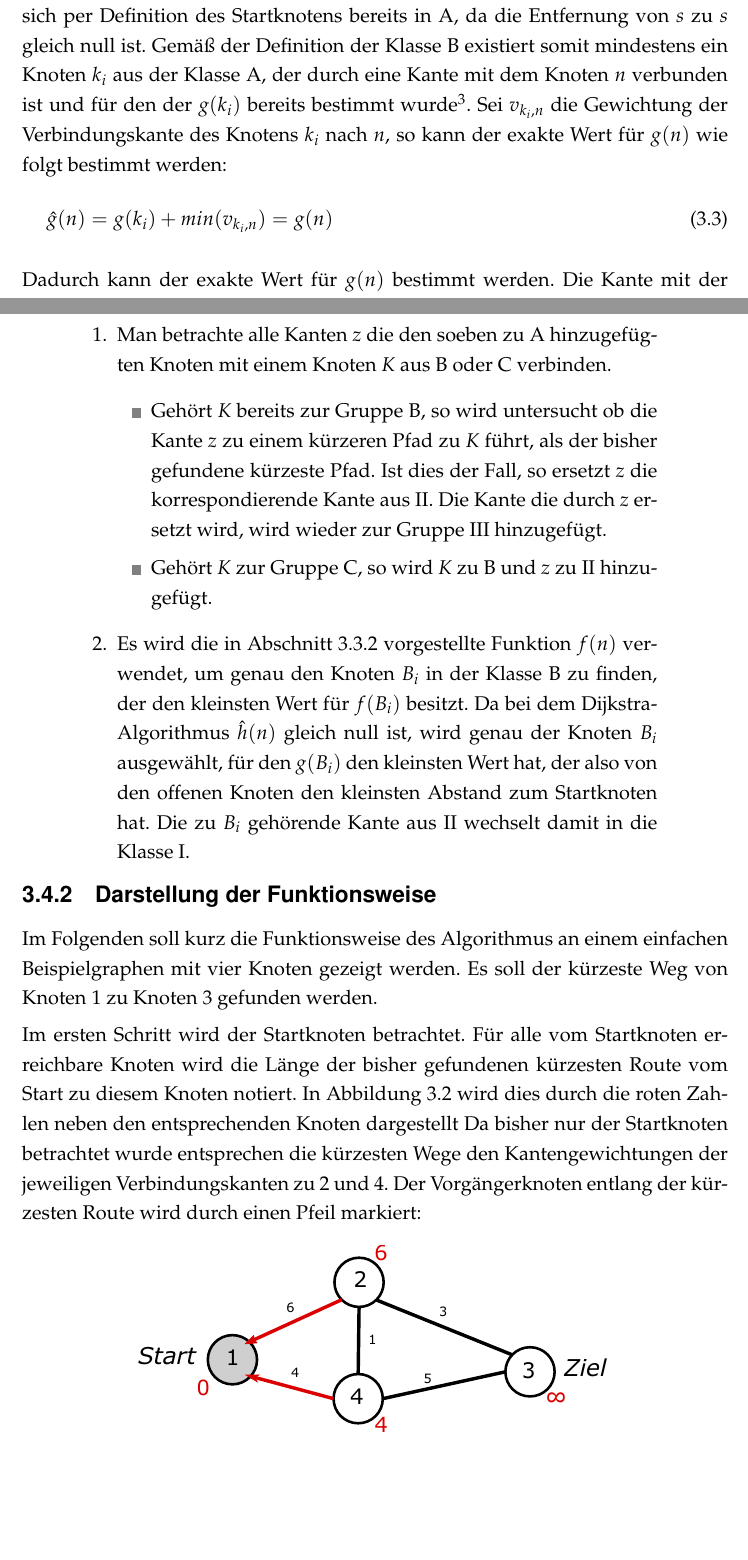
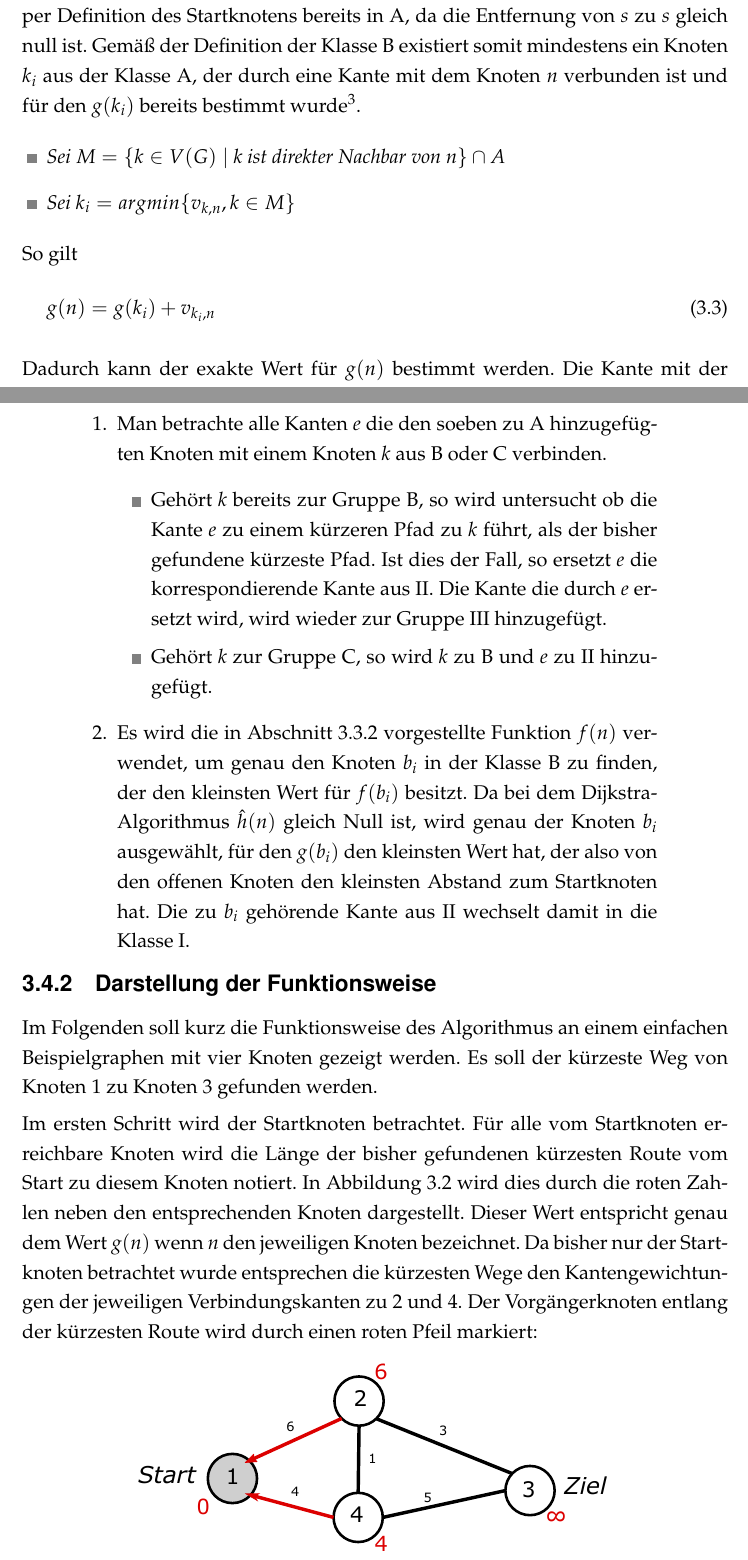
Before and after one commit to JohnDNoodle/Bachelorarbeit, a LaTeX document (BachelorArbeit_MainDocument.tex, which reads BA_Kapitel3.tex): two parts of pages 19 and 21 of 75, joined at a grey line, cut so that both start at the same text, the shorter picture padded with empty space. Compiled offline with pdfLaTeX.

Commit message:
started feedback fixes ch3
started fixing some things corresponding to feedback from professor

```diff
--- a/BA_Kapitel3.tex
+++ b/BA_Kapitel3.tex
@@ -99,9 +99,15 @@
 			\hat{f}(n)=\hat{g}(n)+\hat{h}(n)
 		\end{equation}
 
-		Man geht zunächst davon aus, dass sich $n$ in der Klasse B befindet. $s$ befindet sich per Definition des Startknotens bereits in A, da die Entfernung von $s$ zu $s$ gleich null ist. Gemäß der Definition der Klasse B existiert somit mindestens ein Knoten $k_i$ aus der Klasse A, der durch eine Kante mit dem Knoten $n$ verbunden ist und für den der $g(k_i)$ bereits bestimmt wurde\footnote{dies ist durch die Definition von A gegeben.}. Sei $v_{k_i,n}$ die Gewichtung der Verbindungskante des Knotens $k_i$ nach $n$, so kann der exakte Wert für $g(n)$ wie folgt bestimmt werden:
+		Man geht zunächst davon aus, dass sich $n$ in der Klasse B befindet. $s$ befindet sich per Definition des Startknotens bereits in A, da die Entfernung von $s$ zu $s$ gleich null ist. Gemäß der Definition der Klasse B existiert somit mindestens ein Knoten $k_i$ aus der Klasse A, der durch eine Kante mit dem Knoten $n$ verbunden ist und für den $g(k_i)$ bereits bestimmt wurde\footnote{dies ist durch die Definition der Klasse A gegeben.}.
+		\begin{itemize}
+			\item \textit{Sei $M=\{k\in V(G)\mid$ k ist direkter Nachbar von n$\} \cap A$}
+			\item \textit{Sei $k_i=argmin\{v_{k,n},k\in M\}$}
+		\end{itemize}
+		 So gilt
+		%Sei $v_{k_i,n}$ die Gewichtung der Verbindungskante des Knotens $k_i$ nach $n$, so kann der exakte Wert für $g(n)$ wie folgt bestimmt werden:
 		\begin{equation}
-			\hat{g}(n)=g(k_i)+min(v_{k_i,n})=g(n)
+			g(n)=g(k_i)+v_{k_i,n}
 		\end{equation}
 
 		Dadurch kann der exakte Wert für $g(n)$ bestimmt werden. Die Kante mit der kleinsten Gewichtung, die den Knoten $n$ mit einem Knoten $k_i$ aus A verbindet, gehört zu der in Abschnitt \ref{Klassifizierung} definierten Klasse II.\\
@@ -124,19 +130,19 @@
 			\begin{minipage}{0.8\linewidth}
 
 				\begin{enumerate}
-					\item Man betrachte alle Kanten \textit{z} die den soeben zu A hinzugefügten Knoten mit einem Knoten \textit{K} aus B oder C verbinden.
+					\item Man betrachte alle Kanten \textit{e} die den soeben zu A hinzugefügten Knoten mit einem Knoten \textit{k} aus B oder C verbinden.
 					\begin{itemize}
-						\item Gehört \textit{K} bereits zur Gruppe B, so wird untersucht ob die Kante \textit{z} zu einem kürzeren Pfad zu \textit{K} führt, als der bisher gefundene kürzeste Pfad. Ist dies der Fall, so ersetzt \textit{z} die korrespondierende Kante aus II. Die Kante die durch \textit{z} ersetzt wird, wird wieder zur Gruppe III hinzugefügt.
-						\item Gehört \textit{K} zur Gruppe  C, so wird \textit{K} zu B und \textit{z} zu II hinzugefügt.
+						\item Gehört \textit{k} bereits zur Gruppe B, so wird untersucht ob die Kante \textit{e} zu einem kürzeren Pfad zu \textit{k} führt, als der bisher gefundene kürzeste Pfad. Ist dies der Fall, so ersetzt \textit{e} die korrespondierende Kante aus II. Die Kante die durch \textit{e} ersetzt wird, wird wieder zur Gruppe III hinzugefügt.
+						\item Gehört \textit{k} zur Gruppe  C, so wird \textit{k} zu B und \textit{e} zu II hinzugefügt.
 					\end{itemize}
-					\item Es wird die in Abschnitt \ref{Abschaetz} vorgestellte Funktion $f(n)$ verwendet, um genau den Knoten $B_i$ in der Klasse B zu finden, der den kleinsten Wert für $f(B_i)$ besitzt. Da bei dem Dijkstra-Algorithmus $\hat{h}(n)$ gleich null ist, wird genau der Knoten  $B_i$ ausgewählt, für den $g(B_i)$ den kleinsten Wert hat, der also von den offenen Knoten den kleinsten Abstand zum Startknoten hat. Die zu $B_i$ gehörende Kante aus II wechselt damit in die Klasse I.
+					\item Es wird die in Abschnitt \ref{Abschaetz} vorgestellte Funktion $f(n)$ verwendet, um genau den Knoten $b_i$ in der Klasse B zu finden, der den kleinsten Wert für $f(b_i)$ besitzt. Da bei dem Dijkstra-Algorithmus $\hat{h}(n)$ gleich Null ist, wird genau der Knoten  $b_i$ ausgewählt, für den $g(b_i)$ den kleinsten Wert hat, der also von den offenen Knoten den kleinsten Abstand zum Startknoten hat. Die zu $b_i$ gehörende Kante  aus II wechselt damit in die Klasse I.
 				\end{enumerate}
 
 			\end{minipage}
 		\end{center}
 	\subsection{Darstellung der Funktionsweise}
 		Im Folgenden soll kurz die Funktionsweise des Algorithmus an einem einfachen Beispielgraphen mit vier Knoten gezeigt werden. Es soll der kürzeste Weg von Knoten 1 zu Knoten 3 gefunden werden.\\[4pt]
-		Im ersten Schritt wird der Startknoten betrachtet. Für alle vom Startknoten erreichbare Knoten wird die Länge der bisher gefundenen kürzesten Route vom Start zu diesem Knoten notiert. In Abbildung \ref{Dijkstra1} wird dies durch die roten Zahlen neben den entsprechenden Knoten dargestellt Da bisher nur der Startknoten betrachtet wurde entsprechen die kürzesten Wege den Kantengewichtungen der jeweiligen Verbindungskanten zu 2 und 4. Der Vorgängerknoten entlang der kürzesten Route wird durch einen Pfeil markiert:
+		Im ersten Schritt wird der Startknoten betrachtet. Für alle vom Startknoten erreichbare Knoten wird die Länge der bisher gefundenen kürzesten Route vom Start zu diesem Knoten notiert. In Abbildung \ref{Dijkstra1} wird dies durch die roten Zahlen neben den entsprechenden Knoten dargestellt. Dieser Wert entspricht genau dem Wert $g(n)$ wenn $n$ den jeweiligen Knoten bezeichnet. Da bisher nur der Startknoten betrachtet wurde entsprechen die kürzesten Wege den Kantengewichtungen der jeweiligen Verbindungskanten zu 2 und 4. Der Vorgängerknoten entlang der kürzesten Route wird durch einen roten Pfeil markiert:
 
 		\begin{figure}[H]
 			\centering
```
Also changed, not shown: BA_Kapitel2.tex (+1 -1 lines), graphics/Bilder/UebersichtGraphen.svg, graphics/Bilder/UebersichtGraphenPDF.pdf, BA_Kapitel3.tex (4 more changed lines).
